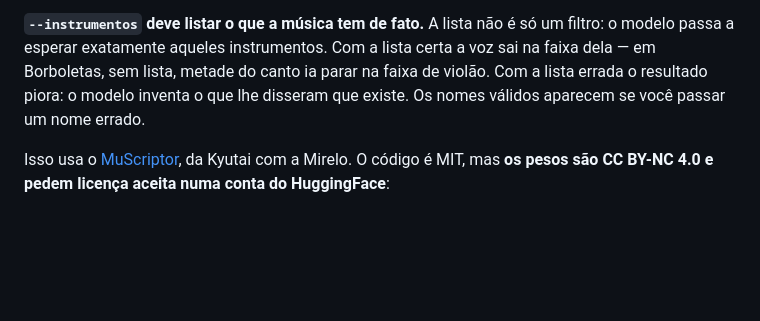
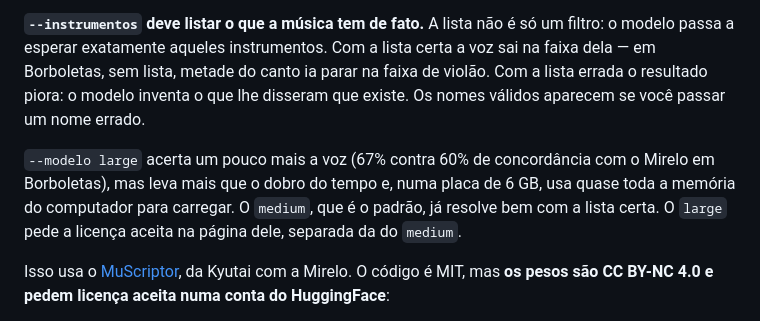
Before and after one commit to Johaan01/flyback-midi, a Markdown page: README.md, the part around the change. Rendered like a GitHub page; blank space fills up the shorter version.

```diff
--- a/README.md
+++ b/README.md
@@ -166,6 +166,11 @@ Borboletas, sem lista, metade do canto ia parar na faixa de violão. Com a lista
 piora: o modelo inventa o que lhe disseram que existe. Os nomes válidos aparecem se você passar
 um nome errado.
 
+`--modelo large` acerta um pouco mais a voz (67% contra 60% de concordância com o Mirelo em
+Borboletas), mas leva mais que o dobro do tempo e, numa placa de 6 GB, usa quase toda a memória
+do computador para carregar. O `medium`, que é o padrão, já resolve bem com a lista certa. O
+`large` pede a licença aceita na página dele, separada da do `medium`.
+
 Isso usa o [MuScriptor](https://github.com/muscriptor/muscriptor), da Kyutai com a Mirelo. O
 código é MIT, mas **os pesos são CC BY-NC 4.0 e pedem licença aceita numa conta do HuggingFace**:
 
```
Also changed, not shown: CLAUDE.md (+22 -3 lines).
